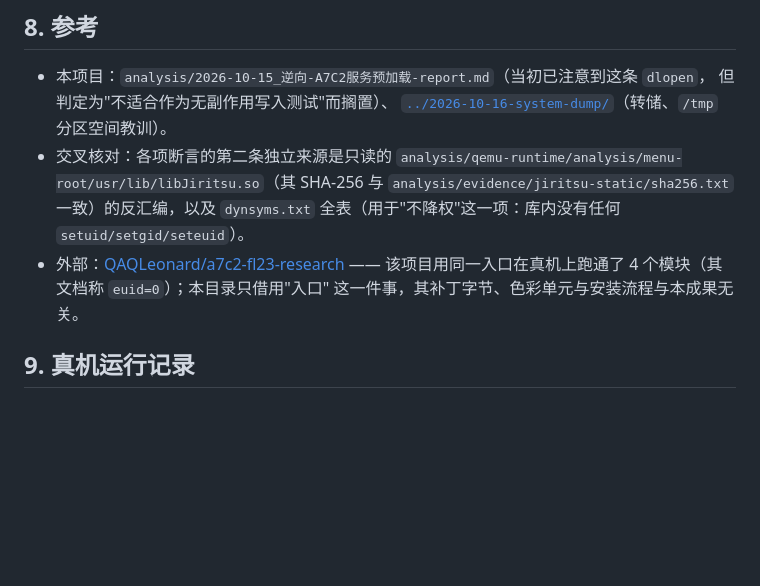
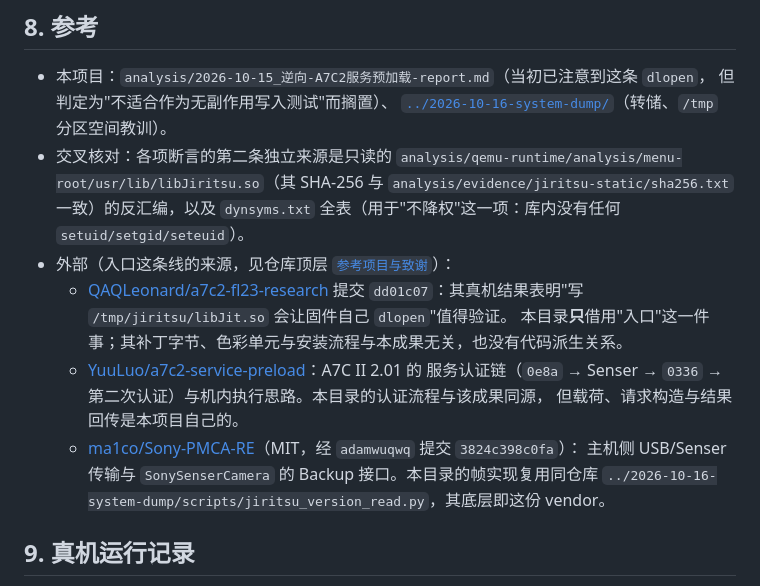
Before and after one commit to chocotan/a7c2-re, a Markdown page: report/2026-10-18-libjit-exec/README.md, the part around the change. Drawn GitHub-style; blank space fills up the shorter version.

```diff
--- a/report/2026-10-18-libjit-exec/README.md
+++ b/report/2026-10-18-libjit-exec/README.md
@@ -182,9 +182,16 @@ udisksctl unmount -b /dev/sdX1
   `analysis/qemu-runtime/analysis/menu-root/usr/lib/libJiritsu.so`（其 SHA-256 与
   `analysis/evidence/jiritsu-static/sha256.txt` 一致）的反汇编，以及 `dynsyms.txt`
   全表（用于"不降权"这一项：库内没有任何 `setuid/setgid/seteuid`）。
-- 外部：[QAQLeonard/a7c2-fl23-research](https://github.com/QAQLeonard/a7c2-fl23-research)
-  —— 该项目用同一入口在真机上跑通了 4 个模块（其文档称 `euid=0`）；本目录只借用"入口"
-  这一件事，其补丁字节、色彩单元与安装流程与本成果无关。
+- 外部（入口这条线的来源，见仓库顶层 [`参考项目与致谢`](../../README.md#参考项目与致谢)）：
+  - [QAQLeonard/a7c2-fl23-research](https://github.com/QAQLeonard/a7c2-fl23-research)
+    提交 `dd01c07`：其真机结果表明"写 `/tmp/jiritsu/libJit.so` 会让固件自己 `dlopen`"值得验证。
+    本目录**只**借用"入口"这一件事；其补丁字节、色彩单元与安装流程与本成果无关，也没有代码派生关系。
+  - [YuuLuo/a7c2-service-preload](https://github.com/YuuLuo/a7c2-service-preload)：A7C II 2.01 的
+    服务认证链（`0e8a` → Senser → `0336` → 第二次认证）与机内执行思路。本目录的认证流程与该成果同源，
+    但载荷、请求构造与结果回传是本项目自己的。
+  - [ma1co/Sony-PMCA-RE](https://github.com/ma1co/Sony-PMCA-RE)（MIT，经 `adamwuqwq` 提交 `3824c398c0fa`）：
+    主机侧 USB/Senser 传输与 `SonySenserCamera` 的 Backup 接口。本目录的帧实现复用同仓库
+    `../2026-10-16-system-dump/scripts/jiritsu_version_read.py`，其底层即这份 vendor。
 
 ## 9. 真机运行记录
 
```
Also changed, not shown: README.md (+16 -0 lines).
